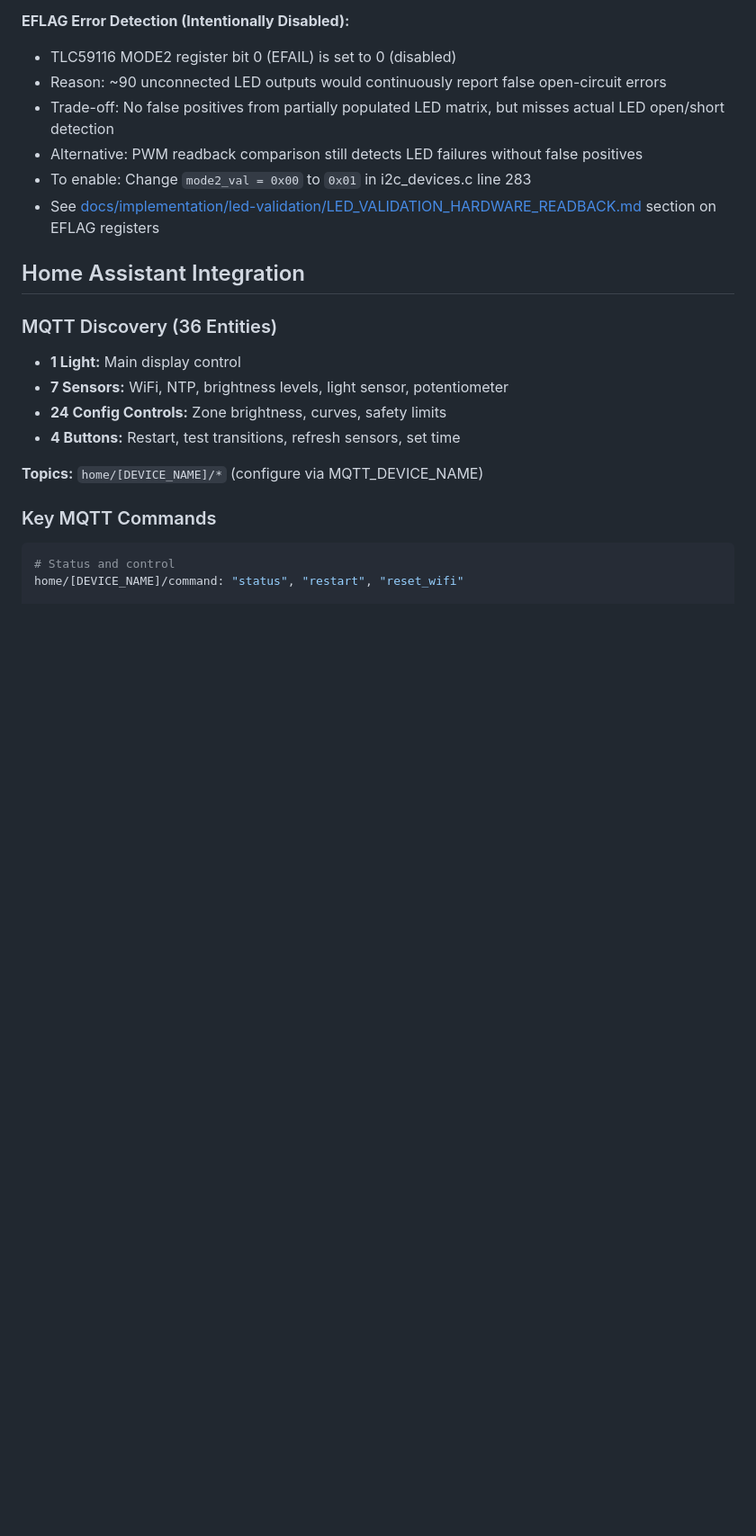
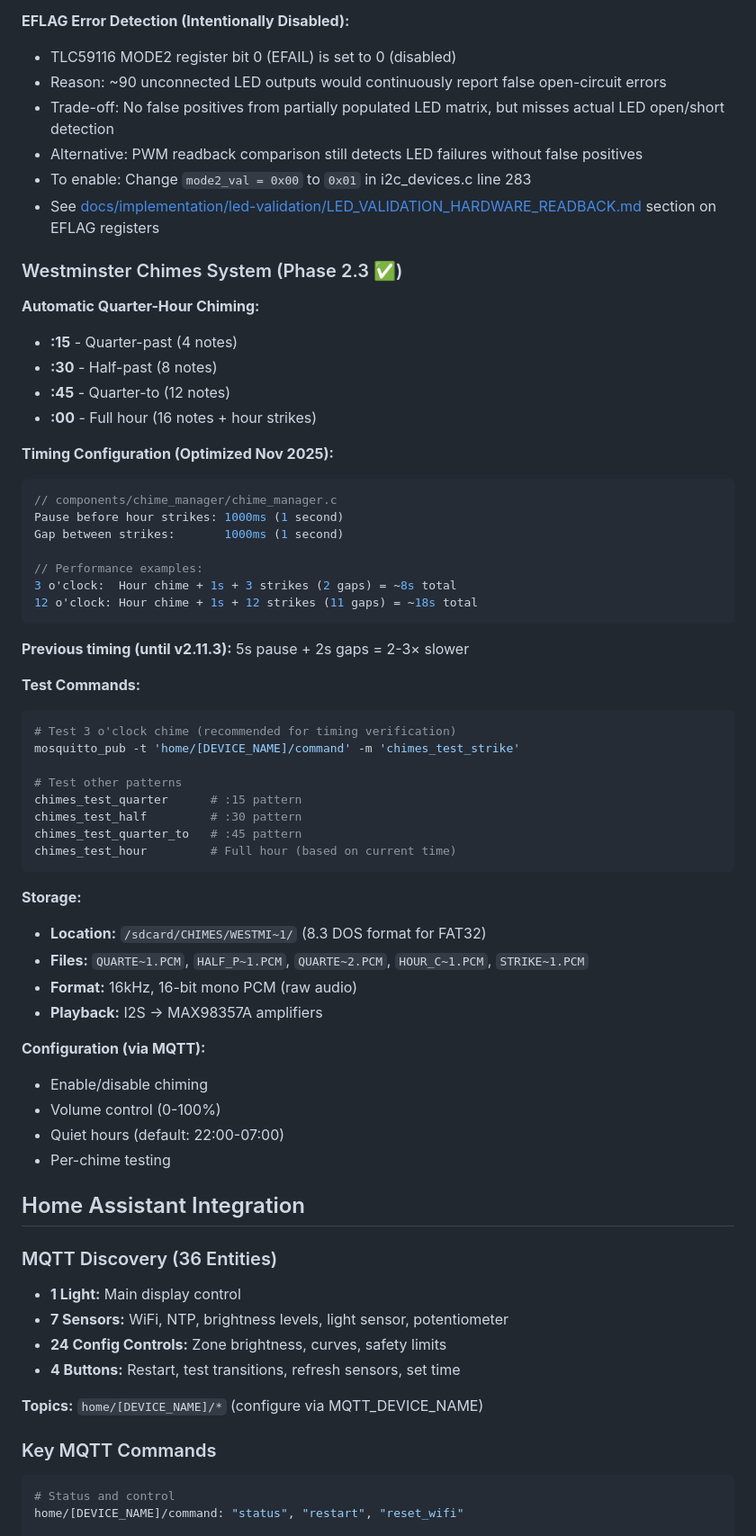
Before and after one commit to Stani56/Stanis_Clock, a Markdown page: CLAUDE.md, the part around the change. Shown at 90% size. Drawn GitHub-style; blank space fills up the shorter version.

Commit message:
Docs: Update all documentation for optimized chime timing
Updated all relevant documentation to reflect Westminster chime timing
improvements implemented in commit 39c2c40 (Nov 15, 2025).

Changes:

1. CLAUDE.md - Developer Reference
   - Added dedicated Westminster Chimes System section
   - Documented new timing: 1s pause, 1s gaps (vs 5s/2s previously)
   - Added performance examples (3 o'clock: 9s→3s, 12 o'clock: 27s→12s)
   - Included test commands and storage details
   - Noted previous timing for historical reference

2. docs/user/mqtt/mqtt-commands.md - User Command Reference
   - Updated chimes_test_strike description:
     * Old: "Single Westminster strike"
     * New: "Complete 3 o'clock chime (hour + 3 strikes)"
   - Added all test commands (quarter, half, quarter_to, hour)
   - Documented timing improvements with examples
   - Updated version to v2.11.3+ and status line
   - Added detailed timing breakdown for user reference

3. docs/implementation/phase-2.3-westminster-chimes-complete.md
   - Updated Hour Strike System section with new timing
   - Added performance comparison (old vs new timing)
   - Updated all test command descriptions
   - Expanded MQTT command table with all 5 test commands
   - Updated validation section to reflect 3 o'clock test

Key Documentation Updates:
✅ All timing values updated: 5s→1s pause, 2s→1s gaps
✅ Performance metrics documented (56-67% faster)
✅ Test command behavior clarified (3 o'clock for consistency)
✅ Historical context preserved (previous timing noted)
✅ User-facing and developer docs synchronized

Affected Sections:
- Westminster Chimes timing configuration
- MQTT test commands
- Performance examples
- Validation procedures

Version References: v2.11.3+ (post-optimization)
Previous Timing: Until v2.11.3 (5s pause, 2s gaps)
New Timing: From v2.12.0+ (1s pause, 1s gaps)

🤖 Generated with [Claude Code](https://claude.com/claude-code)

Co-Authored-By: Claude <noreply@anthropic.com>

````diff
--- a/CLAUDE.md
+++ b/CLAUDE.md
@@ -214,6 +214,51 @@ Very Bright: 500-1500 lux → 200-255 brightness
 - Alternative: PWM readback comparison still detects LED failures without false positives
 - To enable: Change `mode2_val = 0x00` to `0x01` in i2c_devices.c line 283
 - See [docs/implementation/led-validation/LED_VALIDATION_HARDWARE_READBACK.md](docs/implementation/led-validation/LED_VALIDATION_HARDWARE_READBACK.md) section on EFLAG registers
+
+### Westminster Chimes System (Phase 2.3 ✅)
+
+**Automatic Quarter-Hour Chiming:**
+- **:15** - Quarter-past (4 notes)
+- **:30** - Half-past (8 notes)
+- **:45** - Quarter-to (12 notes)
+- **:00** - Full hour (16 notes + hour strikes)
+
+**Timing Configuration (Optimized Nov 2025):**
+```c
+// components/chime_manager/chime_manager.c
+Pause before hour strikes: 1000ms (1 second)
+Gap between strikes:       1000ms (1 second)
+
+// Performance examples:
+3 o'clock:  Hour chime + 1s + 3 strikes (2 gaps) = ~8s total
+12 o'clock: Hour chime + 1s + 12 strikes (11 gaps) = ~18s total
+```
+
+**Previous timing (until v2.11.3):** 5s pause + 2s gaps = 2-3× slower
+
+**Test Commands:**
+```bash
+# Test 3 o'clock chime (recommended for timing verification)
+mosquitto_pub -t 'home/[DEVICE_NAME]/command' -m 'chimes_test_strike'
+
+# Test other patterns
+chimes_test_quarter      # :15 pattern
+chimes_test_half         # :30 pattern
+chimes_test_quarter_to   # :45 pattern
+chimes_test_hour         # Full hour (based on current time)
+```
+
+**Storage:**
+- **Location:** `/sdcard/CHIMES/WESTMI~1/` (8.3 DOS format for FAT32)
+- **Files:** `QUARTE~1.PCM`, `HALF_P~1.PCM`, `QUARTE~2.PCM`, `HOUR_C~1.PCM`, `STRIKE~1.PCM`
+- **Format:** 16kHz, 16-bit mono PCM (raw audio)
+- **Playback:** I2S → MAX98357A amplifiers
+
+**Configuration (via MQTT):**
+- Enable/disable chiming
+- Volume control (0-100%)
+- Quiet hours (default: 22:00-07:00)
+- Per-chime testing
 
 ## Home Assistant Integration
 
````
Also changed, not shown: docs/implementation/phase-2.3-westminster-chimes-complete.md (+13 -7 lines), 1 other file.
